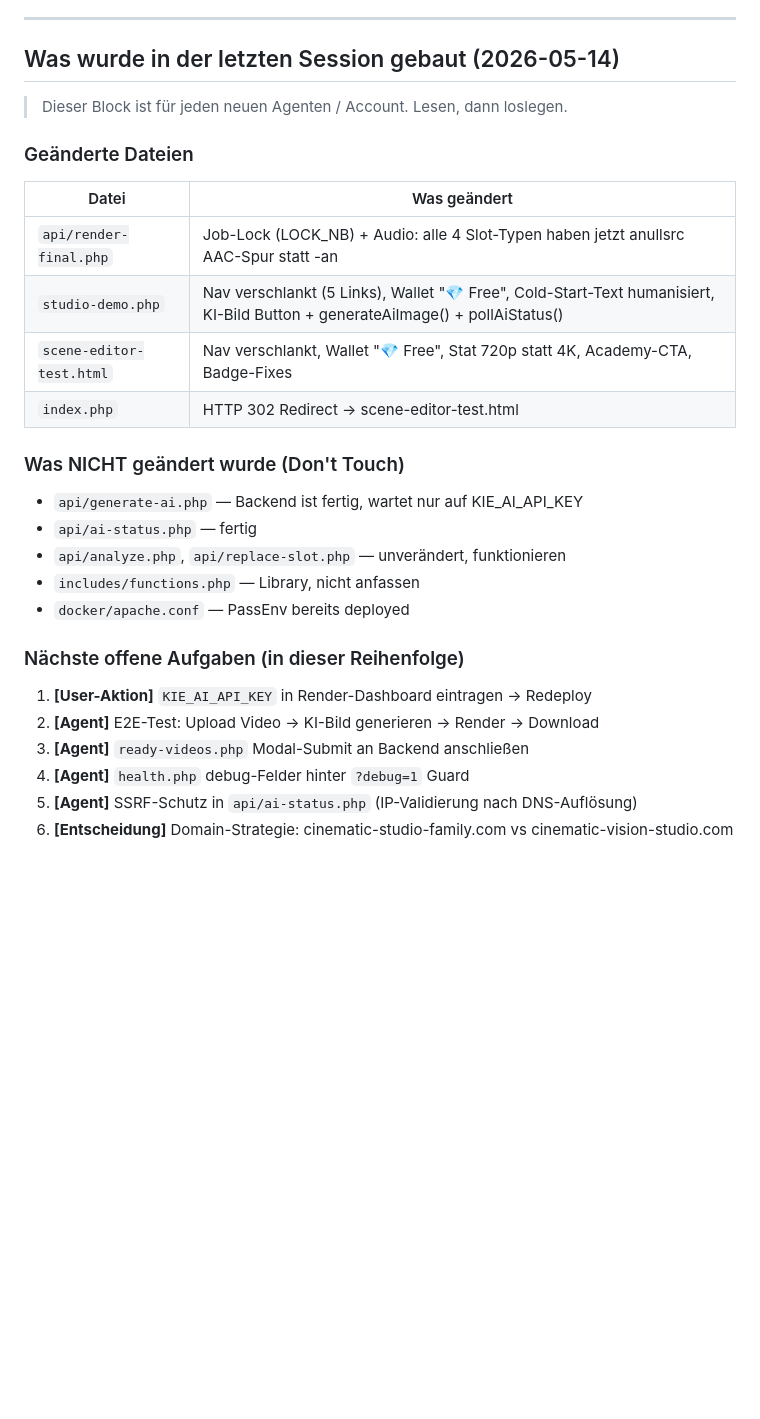
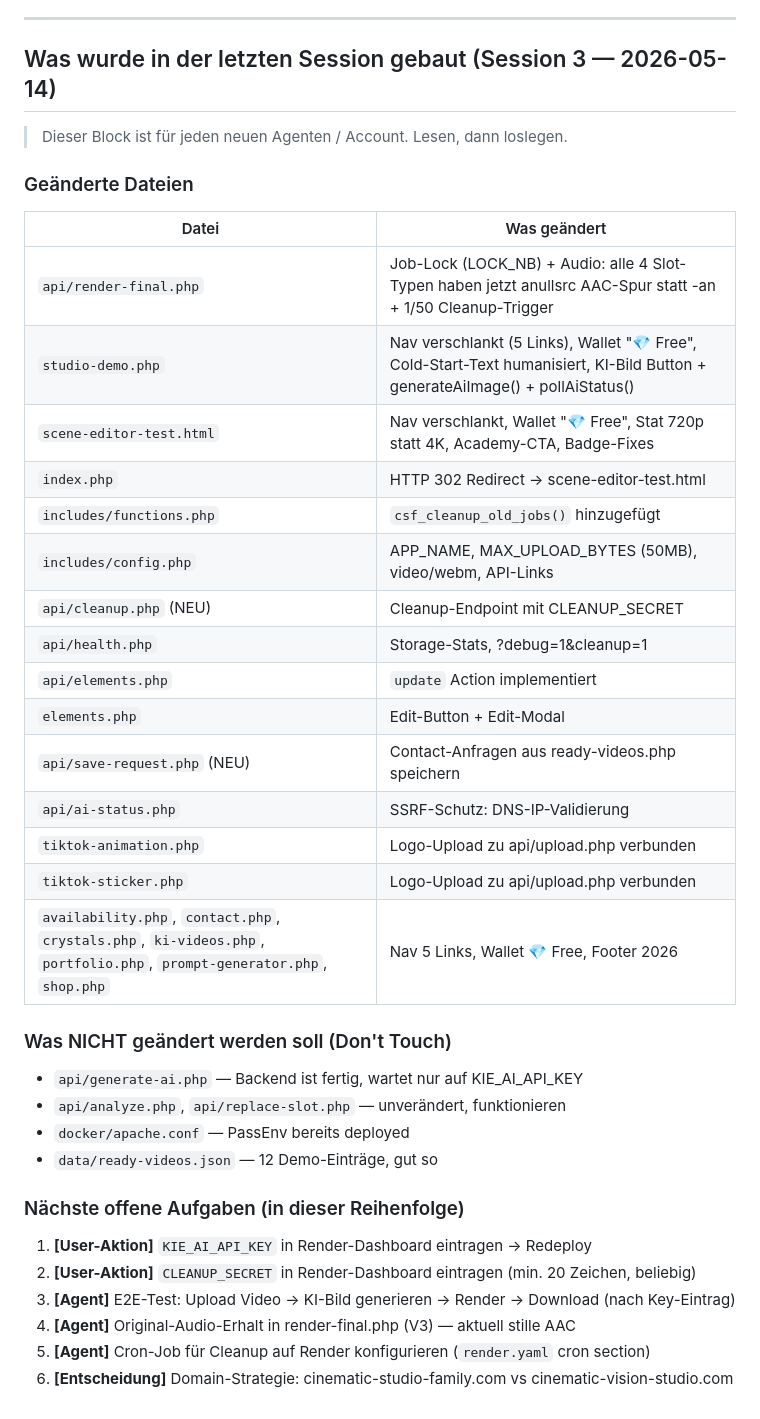
Before and after one commit to nuffysstyle-droid/cinematic-studio-family, a Markdown page: CLAUDE.md, the part around one of its changes. Drawn GitHub-style; blank space fills up the shorter version.

```diff
--- a/CLAUDE.md
+++ b/CLAUDE.md
@@ -238,29 +248,39 @@ cinematic-studio-family/
 
 ---
 
-## Was wurde in der letzten Session gebaut (2026-05-14)
+## Was wurde in der letzten Session gebaut (Session 3 — 2026-05-14)
 
 > Dieser Block ist für jeden neuen Agenten / Account. Lesen, dann loslegen.
 
 ### Geänderte Dateien
 | Datei | Was geändert |
 |---|---|
-| `api/render-final.php` | Job-Lock (LOCK_NB) + Audio: alle 4 Slot-Typen haben jetzt anullsrc AAC-Spur statt -an |
+| `api/render-final.php` | Job-Lock (LOCK_NB) + Audio: alle 4 Slot-Typen haben jetzt anullsrc AAC-Spur statt -an + 1/50 Cleanup-Trigger |
 | `studio-demo.php` | Nav verschlankt (5 Links), Wallet "💎 Free", Cold-Start-Text humanisiert, KI-Bild Button + generateAiImage() + pollAiStatus() |
 | `scene-editor-test.html` | Nav verschlankt, Wallet "💎 Free", Stat 720p statt 4K, Academy-CTA, Badge-Fixes |
 | `index.php` | HTTP 302 Redirect → scene-editor-test.html |
+| `includes/functions.php` | `csf_cleanup_old_jobs()` hinzugefügt |
+| `includes/config.php` | APP_NAME, MAX_UPLOAD_BYTES (50MB), video/webm, API-Links |
+| `api/cleanup.php` (NEU) | Cleanup-Endpoint mit CLEANUP_SECRET |
+| `api/health.php` | Storage-Stats, ?debug=1&cleanup=1 |
+| `api/elements.php` | `update` Action implementiert |
+| `elements.php` | Edit-Button + Edit-Modal |
+| `api/save-request.php` (NEU) | Contact-Anfragen aus ready-videos.php speichern |
+| `api/ai-status.php` | SSRF-Schutz: DNS-IP-Validierung |
+| `tiktok-animation.php` | Logo-Upload zu api/upload.php verbunden |
+| `tiktok-sticker.php` | Logo-Upload zu api/upload.php verbunden |
+| `availability.php`, `contact.php`, `crystals.php`, `ki-videos.php`, `portfolio.php`, `prompt-generator.php`, `shop.php` | Nav 5 Links, Wallet 💎 Free, Footer 2026 |
 
-### Was NICHT geändert wurde (Don't Touch)
+### Was NICHT geändert werden soll (Don't Touch)
 - `api/generate-ai.php` — Backend ist fertig, wartet nur auf KIE_AI_API_KEY
-- `api/ai-status.php` — fertig
 - `api/analyze.php`, `api/replace-slot.php` — unverändert, funktionieren
-- `includes/functions.php` — Library, nicht anfassen
 - `docker/apache.conf` — PassEnv bereits deployed
+- `data/ready-videos.json` — 12 Demo-Einträge, gut so
 
 ### Nächste offene Aufgaben (in dieser Reihenfolge)
 1. **[User-Aktion]** `KIE_AI_API_KEY` in Render-Dashboard eintragen → Redeploy
-2. **[Agent]** E2E-Test: Upload Video → KI-Bild generieren → Render → Download
-3. **[Agent]** `ready-videos.php` Modal-Submit an Backend anschließen
-4. **[Agent]** `health.php` debug-Felder hinter `?debug=1` Guard
-5. **[Agent]** SSRF-Schutz in `api/ai-status.php` (IP-Validierung nach DNS-Auflösung)
+2. **[User-Aktion]** `CLEANUP_SECRET` in Render-Dashboard eintragen (min. 20 Zeichen, beliebig)
+3. **[Agent]** E2E-Test: Upload Video → KI-Bild generieren → Render → Download (nach Key-Eintrag)
+4. **[Agent]** Original-Audio-Erhalt in render-final.php (V3) — aktuell stille AAC
+5. **[Agent]** Cron-Job für Cleanup auf Render konfigurieren (`render.yaml` cron section)
 6. **[Entscheidung]** Domain-Strategie: cinematic-studio-family.com vs cinematic-vision-studio.com
```
Also changed, not shown: other parts of CLAUDE.md (+16 -6 lines).
